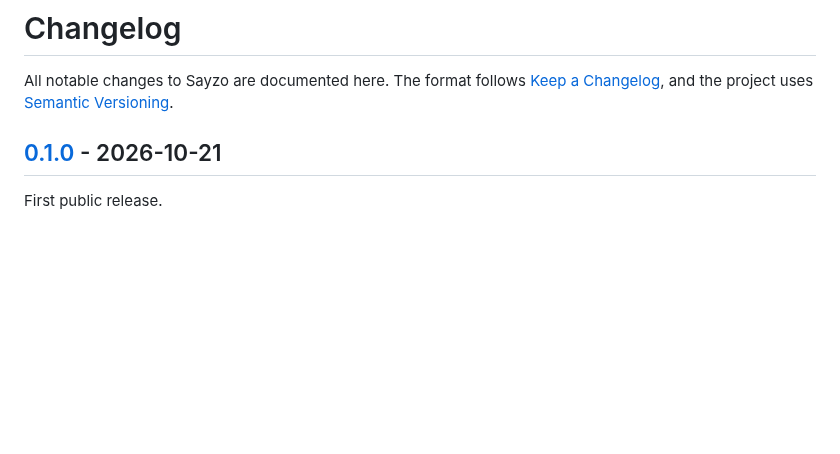
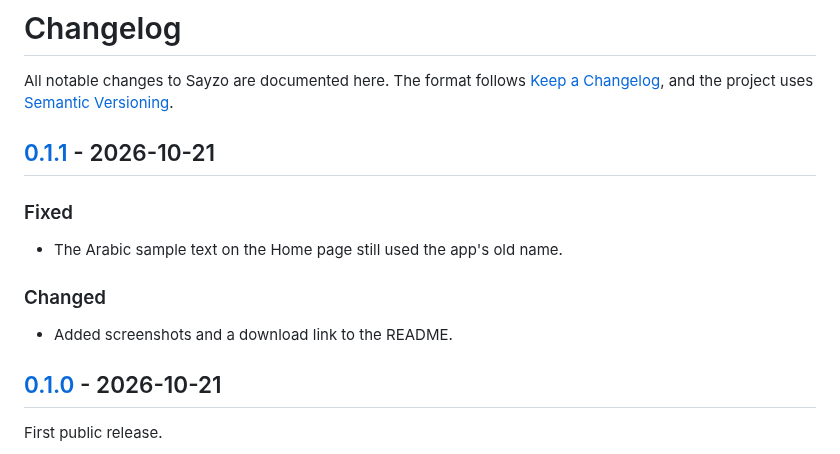
Before and after one commit to op-h/sayzo, a Markdown page: CHANGELOG.md, the part around one of its changes. GitHub-like rendering; blank space fills up the shorter version.

```diff
--- a/CHANGELOG.md
+++ b/CHANGELOG.md
@@ -1,6 +1,14 @@
 # Changelog
 
 All notable changes to Sayzo are documented here. The format follows [Keep a Changelog](https://keepachangelog.com/en/1.1.0/), and the project uses [Semantic Versioning](https://semver.org/).
+
+## [0.1.1] - 2026-10-21
+
+### Fixed
+- The Arabic sample text on the Home page still used the app's old name.
+
+### Changed
+- Added screenshots and a download link to the README.
 
 ## [0.1.0] - 2026-10-21
 
```
Also changed, not shown: other parts of CHANGELOG.md (+1 -0 lines), README.md (+14 -0 lines), docs/screenshots/bar.png (added), docs/screenshots/home.png (added), docs/screenshots/settings.png (added), docs/screenshots/shortcuts.png (added), docs/screenshots/voices.png (added), 6 other files.
